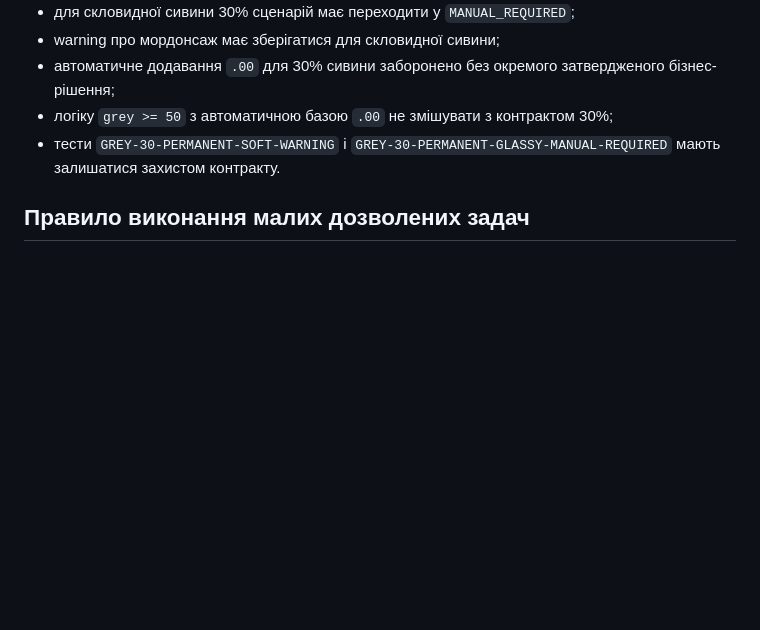
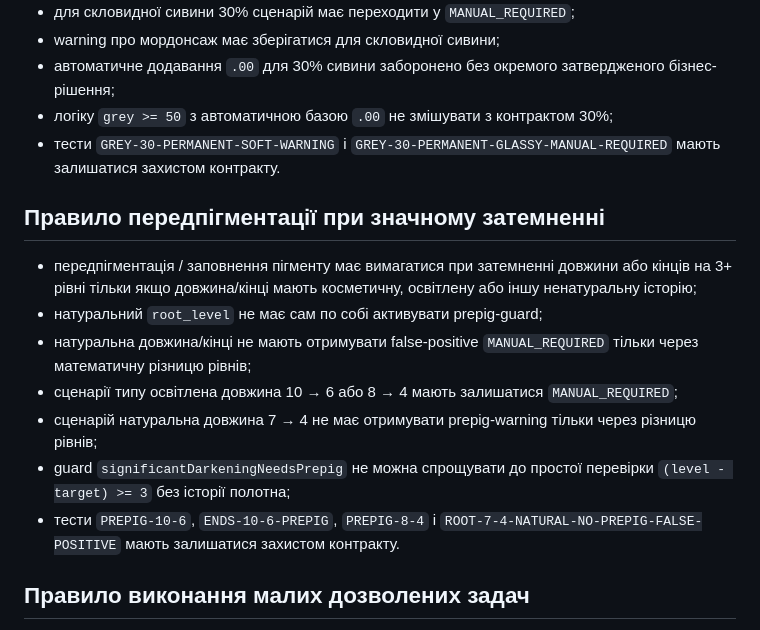
Before and after one commit to Perukar/ColorBro1, a Markdown page: AGENTS.md, the part around the change. GitHub-like rendering; blank space fills up the shorter version.

Commit message:
Document prepigmentation safety contract

```diff
--- a/AGENTS.md
+++ b/AGENTS.md
@@ -182,6 +182,16 @@ For ПЕРУКАР specifically:
 - автоматичне додавання `.00` для 30% сивини заборонено без окремого затвердженого бізнес-рішення;
 - логіку `grey >= 50` з автоматичною базою `.00` не змішувати з контрактом 30%;
 - тести `GREY-30-PERMANENT-SOFT-WARNING` і `GREY-30-PERMANENT-GLASSY-MANUAL-REQUIRED` мають залишатися захистом контракту.
+
+## Правило передпігментації при значному затемненні
+
+- передпігментація / заповнення пігменту має вимагатися при затемненні довжини або кінців на 3+ рівні тільки якщо довжина/кінці мають косметичну, освітлену або іншу ненатуральну історію;
+- натуральний `root_level` не має сам по собі активувати prepig-guard;
+- натуральна довжина/кінці не мають отримувати false-positive `MANUAL_REQUIRED` тільки через математичну різницю рівнів;
+- сценарії типу освітлена довжина 10 → 6 або 8 → 4 мають залишатися `MANUAL_REQUIRED`;
+- сценарій натуральна довжина 7 → 4 не має отримувати prepig-warning тільки через різницю рівнів;
+- guard `significantDarkeningNeedsPrepig` не можна спрощувати до простої перевірки `(level - target) >= 3` без історії полотна;
+- тести `PREPIG-10-6`, `ENDS-10-6-PREPIG`, `PREPIG-8-4` і `ROOT-7-4-NATURAL-NO-PREPIG-FALSE-POSITIVE` мають залишатися захистом контракту.
 
 ## Правило виконання малих дозволених задач
 
```
